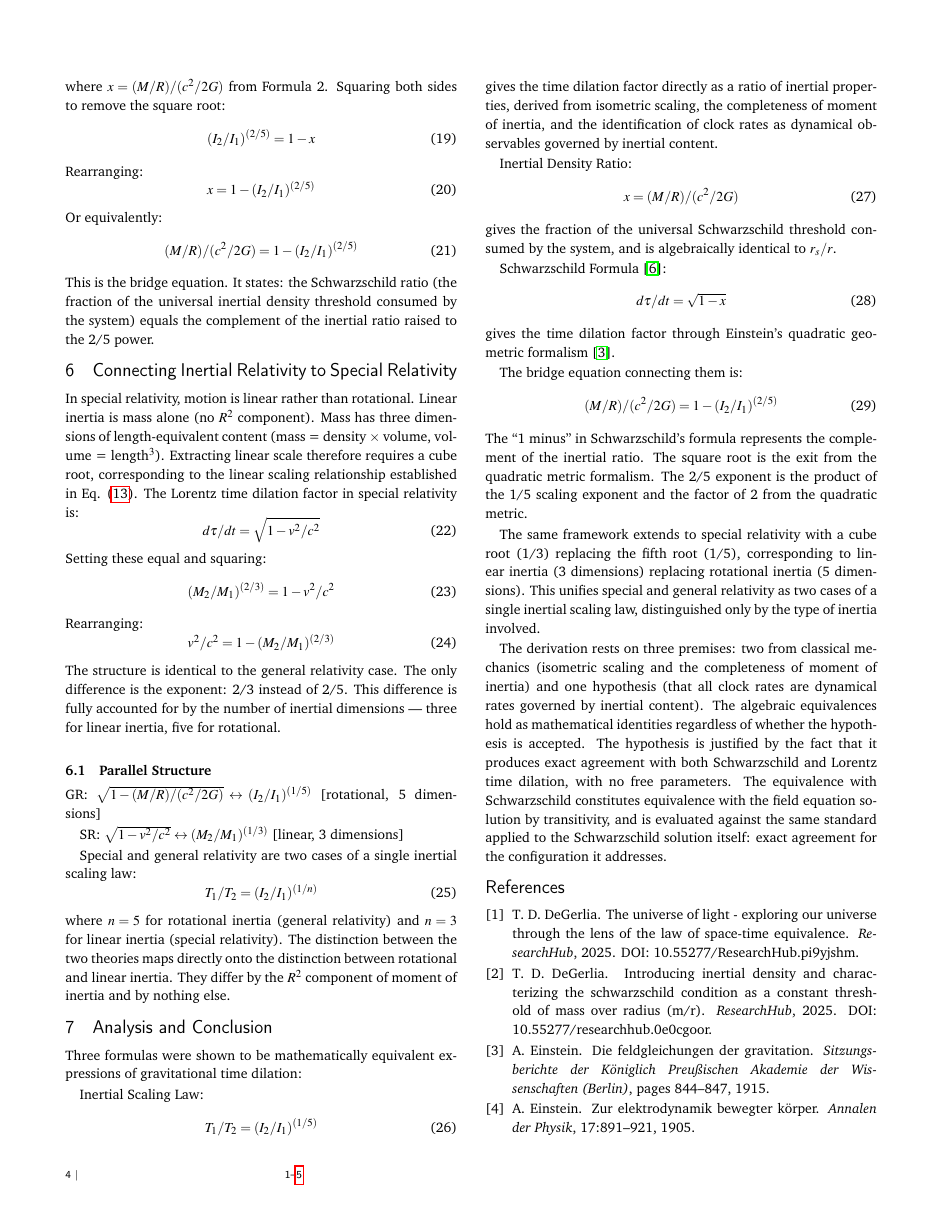
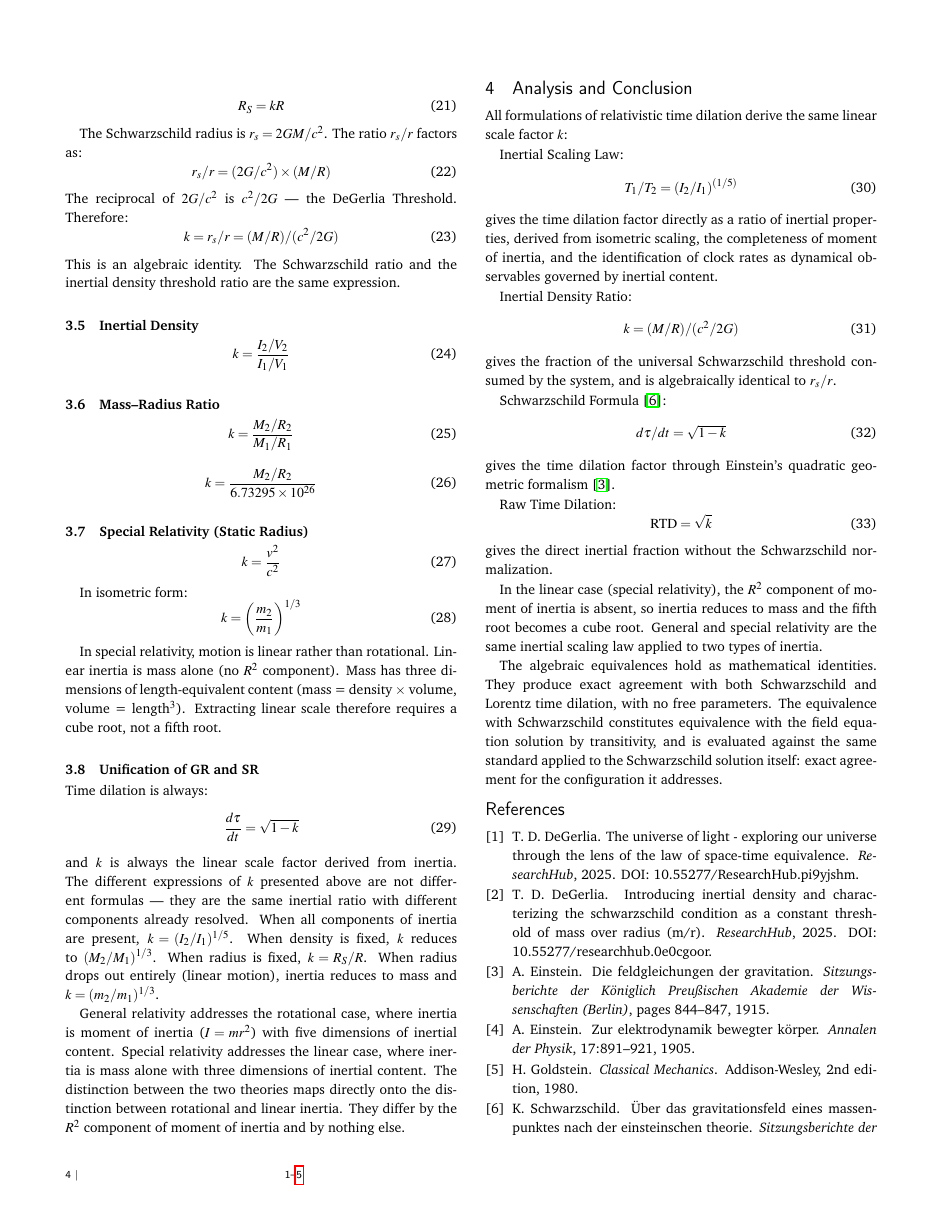
Before and after one commit to denverdata/academic_InertialRelativity-deriving-gr-sr-from-ste, a LaTeX document (latex/master.tex): page 4 of 5. Compiled offline with pdfLaTeX.

Commit message:
Restructure paper around k as linear scale factor
Reorder Section 2 so scaling laws (L'=kL, M'=k³M, I'=k⁵I) precede
the STE, establishing k before stating dτ/dt = √(1-k). Remove bridge
equations section. Add Section 3 "Expressions of k" showing each form
as the same inertial ratio with different components fixed. Add
universality subsection and Kerr accommodation.

```diff
--- a/latex/master.tex
+++ b/latex/master.tex
@@ -277,11 +309,19 @@ This can be factored as:
+\begin{equation}
+R_S = kR
+\end{equation}
+
+The Schwarzschild radius is $r_s = 2GM/c^2$. The ratio $r_s/r$ factors as:
 \begin{equation}
 r_s/r = (2G/c^2) \times (M/R)
 \end{equation}
-The reciprocal of $2G/c^2$ is $c^2/2G$ --- the Schwarzschild threshold from Formula 2. Therefore:
+The reciprocal of $2G/c^2$ is $c^2/2G$ --- the DeGerlia Threshold. Therefore:
 \begin{equation}
-r_s/r = (M/R) / (c^2/2G) = x
+k = r_s/r = (M/R) / (c^2/2G)
 \end{equation}
-This is an algebraic identity, not an approximation. Formula 2 and the quantity inside Formula 3 are the same expression. The Schwarzschild time dilation can be written:
+This is an algebraic identity. The Schwarzschild ratio and the inertial density threshold ratio are the same expression.
+
+\subsection{Inertial Density}
+
 \begin{equation}
-d\tau/dt = \sqrt{1 - x}
+k = \frac{I_2/V_2}{I_1/V_1}
 \end{equation}
@@ -289 +328,3 @@ where $x$ is the inertial density ratio from Formula 2.
 
+\subsection{Mass--Radius Ratio}
+
@@ -292,50 +331,37 @@ Both Formula 1 and Formula 3 produce the time dilation factor. Setting them equa
 \begin{equation}
-(I_2/I_1)^{(1/5)} = \sqrt{1 - x}
+k = \frac{M_2/R_2}{M_1/R_1}
 \end{equation}
-where $x = (M/R)/(c^2/2G)$ from Formula 2.
-Squaring both sides to remove the square root:
+
 \begin{equation}
-(I_2/I_1)^{(2/5)} = 1 - x
+k = \frac{M_2/R_2}{6.73295 \times 10^{26}}
 \end{equation}
-Rearranging:
+
+\subsection{Special Relativity (Static Radius)}
+
 \begin{equation}
-x = 1 - (I_2/I_1)^{(2/5)}
+k = \frac{v^2}{c^2}
 \end{equation}
-Or equivalently:
+
+In isometric form:
 \begin{equation}
-(M/R) / (c^2/2G) = 1 - (I_2/I_1)^{(2/5)}
+k = \left(\frac{m_2}{m_1}\right)^{1/3}
 \end{equation}
-This is the bridge equation. It states: the Schwarzschild ratio (the fraction of the universal inertial density threshold consumed by the system) equals the complement of the inertial ratio raised to the 2/5 power.
 
-\section{Connecting Inertial Relativity to Special Relativity}
-In special relativity, motion is linear rather than rotational. Linear inertia is mass alone (no $R^2$ component). Mass has three dimensions of length-equivalent content (mass = density $\times$ volume, volume = length$^3$). Extracting linear scale therefore requires a cube root, corresponding to the linear scaling relationship established in Eq. (\ref{eq:linear}).
-The Lorentz time dilation factor in special relativity is:
+In special relativity, motion is linear rather than rotational. Linear inertia is mass alone (no $R^2$ component). Mass has three dimensions of length-equivalent content (mass = density $\times$ volume, volume = length$^3$). Extracting linear scale therefore requires a cube root, not a fifth root.
+
+\subsection{Unification of GR and SR}
+
+Time dilation is always:
 \begin{equation}
-d\tau/dt = \sqrt{1 - v^2/c^2}
+\frac{d\tau}{dt} = \sqrt{1 - k}
 \end{equation}
-Setting these equal and squaring:
-\begin{equation}
-(M_2/M_1)^{(2/3)} = 1 - v^2/c^2
-\end{equation}
-Rearranging:
-\begin{equation}
-v^2/c^2 = 1 - (M_2/M_1)^{(2/3)}
-\end{equation}
-The structure is identical to the general relativity case. The only difference is the exponent: 2/3 instead of 2/5. This difference is fully accounted for by the number of inertial dimensions --- three for linear inertia, five for rotational.
+and $k$ is always the linear scale factor derived from inertia. The different expressions of $k$ presented above are not different formulas --- they are the same inertial ratio with different components already resolved. When all components of inertia are present, $k = (I_2/I_1)^{1/5}$. When density is fixed, $k$ reduces to $(M_2/M_1)^{1/3}$. When radius is fixed, $k = R_S/R$. When radius drops out entirely (linear motion), inertia reduces to mass and $k = (m_2/m_1)^{1/3}$.
 
-\subsection{Parallel Structure}
-GR:  $\sqrt{1 - (M/R)/(c^2/2G)}  \leftrightarrow  (I_2/I_1)^{(1/5)}$    [rotational, 5 dimensions]
-
-SR:  $\sqrt{1 - v^2/c^2}  \leftrightarrow  (M_2/M_1)^{(1/3)}$    [linear, 3 dimensions]
-
-Special and general relativity are two cases of a single inertial scaling law:
-\begin{equation}
-T_1/T_2 = (I_2/I_1)^{(1/n)}
-\end{equation}
-where $n = 5$ for rotational inertia (general relativity) and $n = 3$ for linear inertia (special relativity). The distinction between the two theories maps directly onto the distinction between rotational and linear inertia. They differ by the $R^2$ component of moment of inertia and by nothing else.
+General relativity addresses the rotational case, where inertia is moment of inertia ($I = mr^2$) with five dimensions of inertial content. Special relativity addresses the linear case, where inertia is mass alone with three dimensions of inertial content. The distinction between the two theories maps directly onto the distinction between rotational and linear inertia. They differ by the $R^2$ component of moment of inertia and by nothing else.
 
 \section{Analysis and Conclusion}
-Three formulas were shown to be mathematically equivalent expressions of gravitational time dilation:
+
+All formulations of relativistic time dilation derive the same linear scale factor $k$:
 
 Inertial Scaling Law:
 \begin{equation}
@@ -345,25 +371,25 @@ gives the time dilation factor directly as a ratio of inertial properties, deriv
 
 Inertial Density Ratio:
 \begin{equation}
-x = (M/R)/(c^2/2G)
+k = (M/R)/(c^2/2G)
 \end{equation}
 gives the fraction of the universal Schwarzschild threshold consumed by the system, and is algebraically identical to $r_s/r$.
 
 Schwarzschild Formula \cite{schwarzschild1916radius}:
 \begin{equation}
-d\tau/dt = \sqrt{1 - x}
+d\tau/dt = \sqrt{1 - k}
 \end{equation}
 gives the time dilation factor through Einstein's quadratic geometric formalism \cite{einstein1915}.
 
-The bridge equation connecting them is:
+Raw Time Dilation:
 \begin{equation}
-(M/R)/(c^2/2G) = 1 - (I_2/I_1)^{(2/5)}
+\mathrm{RTD} = \sqrt{k}
 \end{equation}
-The ``1 minus'' in Schwarzschild's formula represents the complement of the inertial ratio. The square root is the exit from the quadratic metric formalism. The 2/5 exponent is the product of the 1/5 scaling exponent and the factor of 2 from the quadratic metric.
+gives the direct inertial fraction without the Schwarzschild normalization.
 
-The same framework extends to special relativity with a cube root (1/3) replacing the fifth root (1/5), corresponding to linear inertia (3 dimensions) replacing rotational inertia (5 dimensions). This unifies special and general relativity as two cases of a single inertial scaling law, distinguished only by the type of inertia involved.
+In the linear case (special relativity), the $R^2$ component of moment of inertia is absent, so inertia reduces to mass and the fifth root becomes a cube root. General and special relativity are the same inertial scaling law applied to two types of inertia.
 
-The derivation rests on three premises: two from classical mechanics (isometric scaling and the completeness of moment of inertia) and one hypothesis (that all clock rates are dynamical rates governed by inertial content). The algebraic equivalences hold as mathematical identities regardless of whether the hypothesis is accepted. The hypothesis is justified by the fact that it produces exact agreement with both Schwarzschild and Lorentz time dilation, with no free parameters. The equivalence with Schwarzschild constitutes equivalence with the field equation solution by transitivity, and is evaluated against the same standard applied to the Schwarzschild solution itself: exact agreement for the configuration it addresses.
+The algebraic equivalences hold as mathematical identities. They produce exact agreement with both Schwarzschild and Lorentz time dilation, with no free parameters. The equivalence with Schwarzschild constitutes equivalence with the field equation solution by transitivity, and is evaluated against the same standard applied to the Schwarzschild solution itself: exact agreement for the configuration it addresses.
 
 %%%REFERENCES%%%
 \bibliography{rsc} %You need to replace "rsc" on this line with the name of your .bib file
```
Also changed, not shown: latex/master.pdf, latex/master.tex (145 more changed lines).
